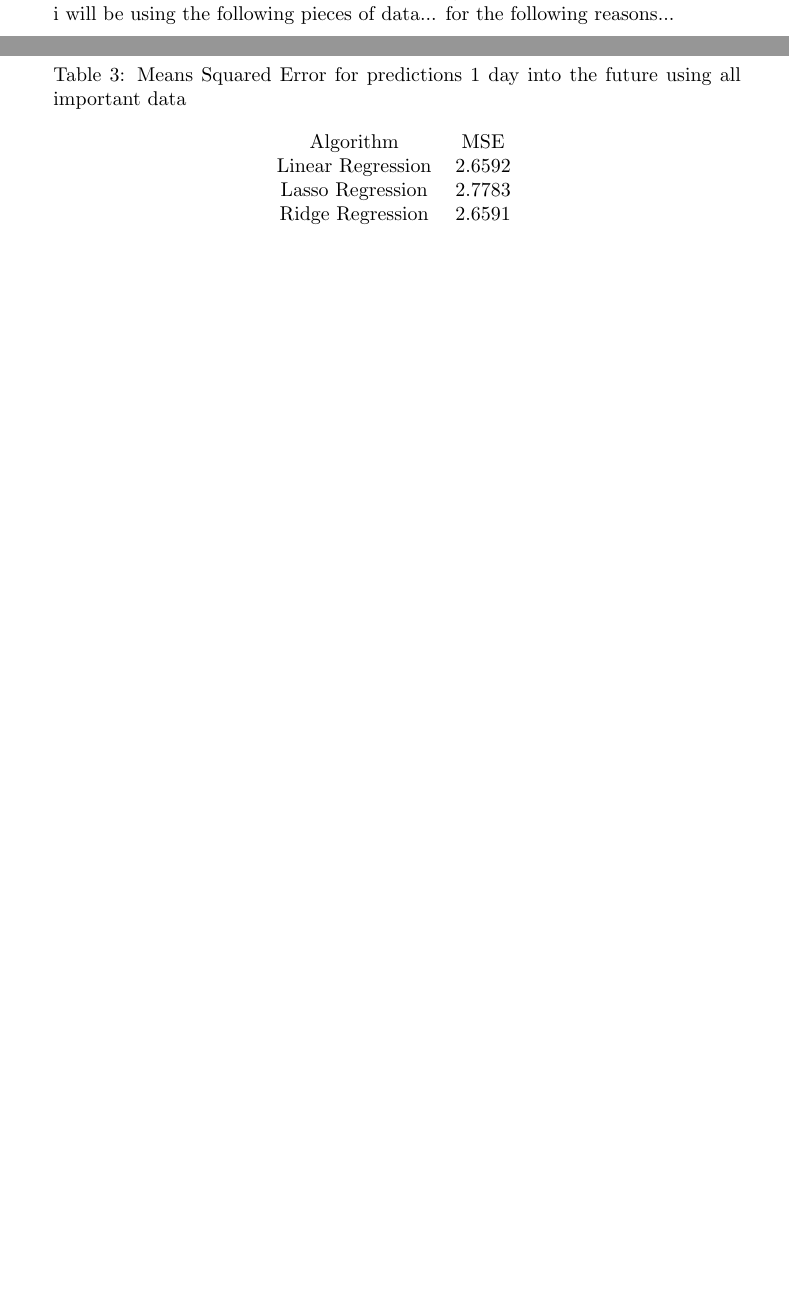
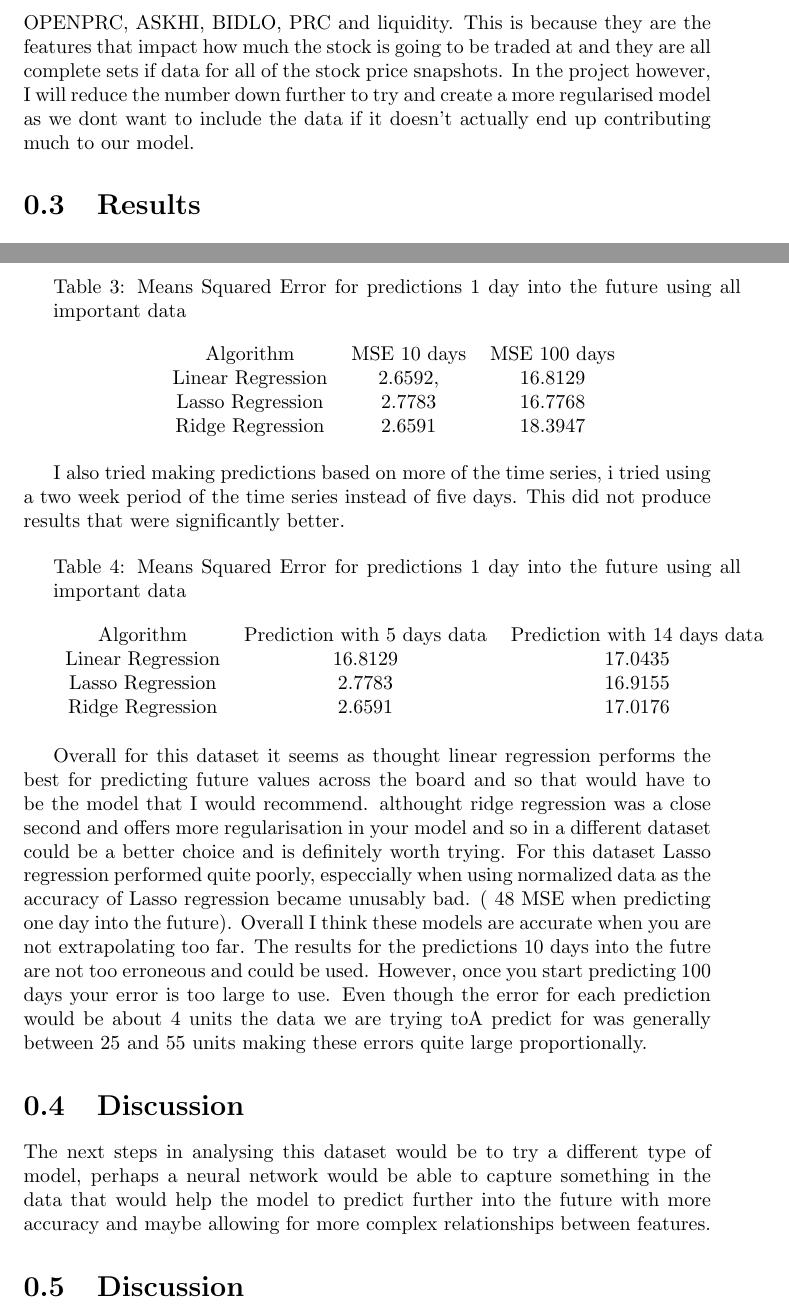
Before and after one commit to ABaker1343/exeter-uni-learning-from-data-coursework, a LaTeX document (report.tex): two parts of pages 1 and 2 of 3 before the commit and two parts of pages 2 and 3 of 3 after it, joined at a grey line, cut at the place of the change, the shorter picture padded with empty space. Compiled offline with pdfLaTeX.

Commit message:
touching up report

```diff
--- a/report.tex
+++ b/report.tex
@@ -29,8 +29,7 @@ In this dataset there are 2 companies that have their stock data listed so the r
 
 %liquidity: the difference between the ASKHI and the BIDLO could be a useful thing to have when predicting stock prices
 
-i will be using the following pieces of data...
-for the following reasons...
+for this project I have identified the important data to be DATE, VOL, OPENPRC, ASKHI, BIDLO, PRC and liquidity. This is because they are the features that impact how much the stock is going to be traded at and they are all complete sets if data for all of the stock price snapshots. In the project however, I will reduce the number down further to try and create a more regularised model as we dont want to include the data if it doesn't actually end up contributing much to our model.
 
 \section{Results}
 
@@ -75,16 +74,38 @@ When increasing the time frame we still see that linear and ridge regression per
 \bigskip
 \centering
 \captionof{table}{Means Squared Error for predictions 1 day into the future using all important data}
-\begin{tabular}{c c}
-    Algorithm & MSE \\
-    Linear Regression & 2.6592 \\
-    Lasso Regression & 2.7783 \\
-    Ridge Regression & 2.6591
+\begin{tabular}{c c c}
+    Algorithm & MSE 10 days & MSE 100 days \\
+    Linear Regression & 2.6592, & 16.8129 \\
+    Lasso Regression & 2.7783 & 16.7768 \\
+    Ridge Regression & 2.6591 & 18.3947
 \end{tabular}
 \bigskip
 \end{minipage}
 
-% its obvious that given the close price of the previous day we can predict the price of the next day because they will be very close so we should try and predict further into the future
+I also tried making predictions based on more of the time series, i tried using a two week period of the time series instead of five days. This did not produce results that were significantly better.
+
+\begin{minipage} {\linewidth}
+\bigskip
+\centering
+\captionof{table}{Means Squared Error for predictions 1 day into the future using all important data}
+\begin{tabular}{c c c}
+    Algorithm & Prediction with 5 days data & Prediction with 14 days data \\
+    Linear Regression & 16.8129 & 17.0435\\
+    Lasso Regression & 2.7783 & 16.9155\\
+    Ridge Regression & 2.6591 & 17.0176
+\end{tabular}
+\bigskip
+\end{minipage}
+
+Overall for this dataset it seems as thought linear regression performs the best for predicting future values across the board and so that would have to be the model that I would recommend. althought ridge regression was a close second and offers more regularisation in your model and so in a different dataset could be a better choice and is definitely worth trying.
+For this dataset Lasso regression performed quite poorly, especcially when using normalized data as the accuracy of Lasso regression became unusably bad. (~48 MSE when predicting one day into the future).
+Overall I think these models are accurate when you are not extrapolating too far. The results for the predictions 10 days into the futre are not too erroneous and could be used. However, once you start predicting 100 days your error is too large to use. Even though the error for each prediction would be about 4 units the data we are trying toA predict for was generally between 25 and 55 units making these errors quite large proportionally.
+
+\section{Discussion}
+
+The next steps in analysing this dataset would be to try a different type of model, perhaps a neural network would be able to capture something in the data that would help the model to predict further into the future with more accuracy and maybe allowing for more complex relationships between features.
+
 
 \section{Discussion}
 
```
Also changed, not shown: 1 other file.
